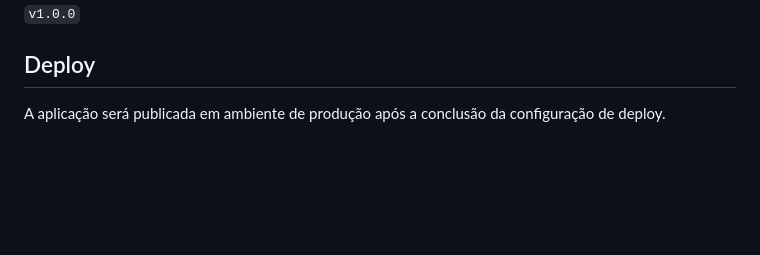
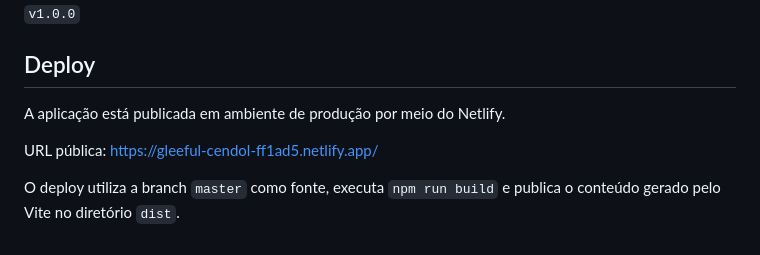
Before and after one commit to luisgustavocdlima/educacao-para-todos, a Markdown page: README.md, the part around the change. GitHub-like rendering; blank space fills up the shorter version.

Commit message:
docs: adicionar informações de deploy

```diff
--- a/README.md
+++ b/README.md
@@ -120,4 +120,9 @@ A primeira versão estável foi publicada como:
 
 ## Deploy
 
-A aplicação será publicada em ambiente de produção após a conclusão da configuração de deploy.
+A aplicação está publicada em ambiente de produção por meio do Netlify.
+
+URL pública:
+https://gleeful-cendol-ff1ad5.netlify.app/
+
+O deploy utiliza a branch `master` como fonte, executa `npm run build` e publica o conteúdo gerado pelo Vite no diretório `dist`.
```
